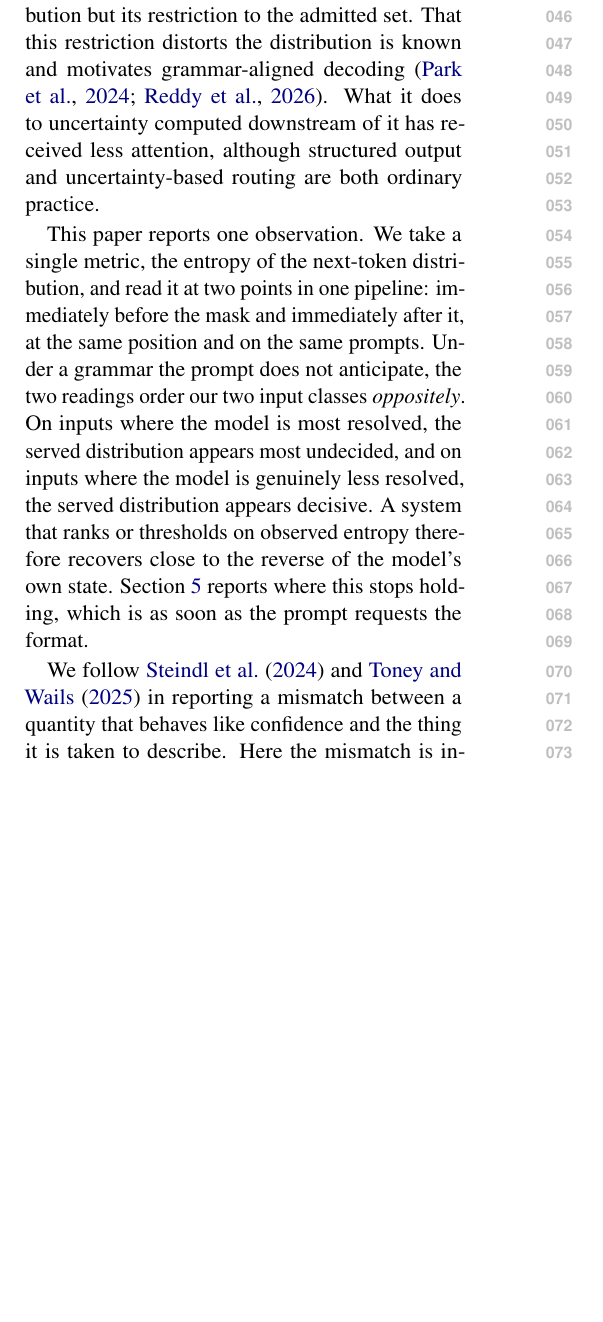
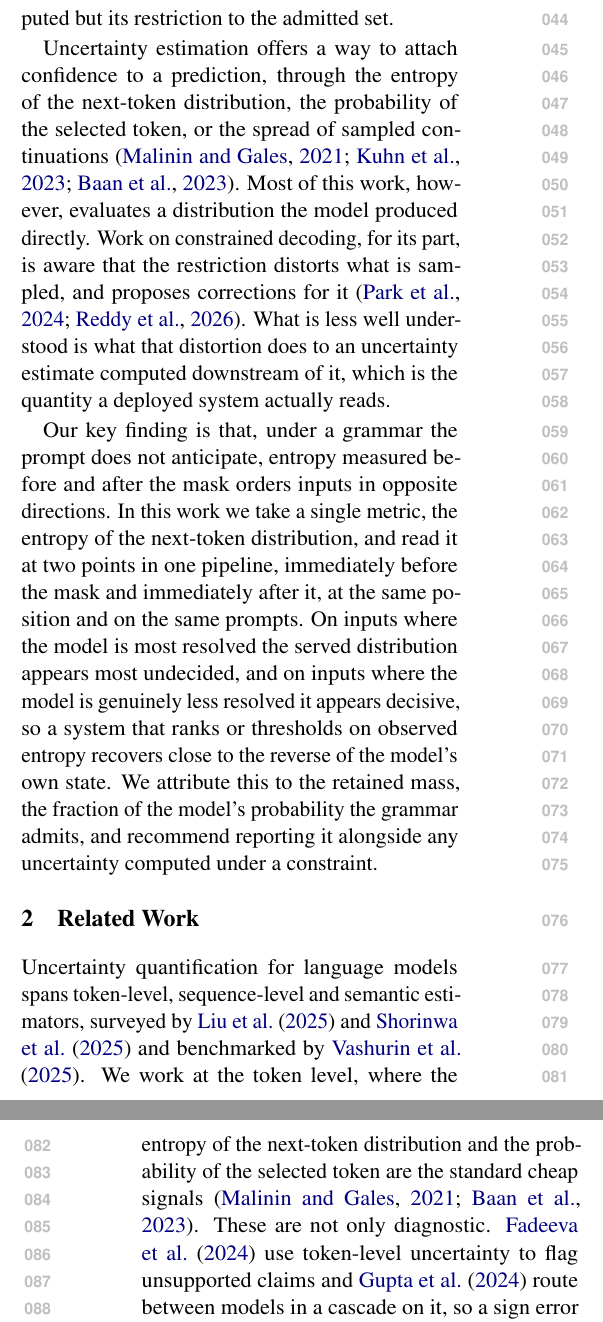
Before and after one commit to MayurGP25/CDA-Abstention-Project, a LaTeX paper (UncertainNLP-paper/acl_latex.tex): part of one column of page 1 of 5 before the commit and two parts of the columns of pages 1 and 2 of 7 after it, the two joined at a grey line, cut so that both start at the same text, the shorter picture padded with empty space. Compiled offline with pdfLaTeX.

Commit message:
paper: three-paragraph Introduction and a Related Work section
Restructures the Introduction to the shape Durai 2025 uses at this venue: broad
context and the pivot, then what prior work covers and what it leaves out, then
the key finding as the opening sentence of the third paragraph followed by the
contribution. Durai is no longer cited there; the citation moves to Related Work,
where the KL-to-uniform confidence proxy is the relevant point.

Adds Related Work in three paragraphs and twenty citations, drawn from what the
three UncertaiNLP papers actually cite plus the constrained-decoding literature
none of them covers. Six new references, all verified against the source rather
than recalled:

  Baan et al. 2023        UQ in NLG survey, cited by Steindl
  Vashurin et al. 2025    LM-Polygraph, cited by Toney and Wails
  Gupta et al. 2024       LM cascades routed on token-level uncertainty
  Geng et al. 2023        grammar-constrained decoding without finetuning
  Beurer-Kellner 2024     subword misalignment under constraints
  Le 2026                 schema keys as an instruction channel

The last is the notable one. It reports that Qwen models respond more to
schema-level instruction while Llama models rely on prompt-level guidance, which
is independently the split we see in the scope sweep, where Qwen's refusal
disposition collapses under an explicit schema and Llama's does not.

Gupta and Fadeeva now carry the argument that token-level uncertainty is used
operationally for routing and claim-flagging, so an inversion has consequences
rather than merely being curious.

Co-Authored-By: Claude Opus 5 <noreply@anthropic.com>

```diff
--- a/UncertainNLP-paper/acl_latex.tex
+++ b/UncertainNLP-paper/acl_latex.tex
@@ -61 +61,5 @@ distribution a system uses for generation is the distribution the model computed
+schema conformance by masking the tokens that would violate it at each step and
+renormalising over what survives, so the distribution a downstream consumer can
+observe is not the distribution the model computed but its restriction to the
+admitted set.
 
@@ -66,23 +66,36 @@ the logits of violating tokens to $-\infty$, and renormalises over what remains
-that then selects the next token, and that any downstream consumer can observe,
-is not the model's distribution but its restriction to the admitted set. That
-this restriction distorts the distribution is known and motivates grammar-aligned
-decoding \citep{park-etal-2024-grammar,reddy-etal-2026-dccd}. What it does to
-uncertainty computed downstream of it has received less attention, although
-structured output and uncertainty-based routing are both ordinary practice.
+Uncertainty estimation offers a way to attach confidence to a prediction, through
+the entropy of the next-token distribution, the probability of the selected
+token, or the spread of sampled continuations
+\citep{malinin-gales-2021-uncertainty,kuhn-etal-2023-semantic,baan-etal-2023-uncertainty}.
+Most of this work, however, evaluates a distribution the model produced directly.
+Work on constrained decoding, for its part, is aware that the restriction
+distorts what is sampled, and proposes corrections for it
+\citep{park-etal-2024-grammar,reddy-etal-2026-dccd}. What is less well understood
+is what that distortion does to an uncertainty estimate computed downstream of
+it, which is the quantity a deployed system actually reads.
 
-This paper reports one observation. We take a single metric, the entropy of the
-next-token distribution, and read it at two points in one pipeline: immediately
-before the mask and immediately after it, at the same position and on the same
-prompts. Under a grammar the prompt does not anticipate, the two readings order
-our two input classes \emph{oppositely}. On inputs where the model is most
-resolved, the served distribution appears most undecided, and on inputs where the
-model is genuinely less resolved, the served distribution appears decisive. A
-system that ranks or thresholds on observed entropy therefore recovers close to
-the reverse of the model's own state. Section~\ref{sec:scope} reports where this
-stops holding, which is as soon as the prompt requests the format.
+Our key finding is that, under a grammar the prompt does not anticipate, entropy
+measured before and after the mask orders inputs in opposite directions. In this
+work we take a single metric, the entropy of the next-token distribution, and
+read it at two points in one pipeline, immediately before the mask and
+immediately after it, at the same position and on the same prompts. On inputs
+where the model is most resolved the served distribution appears most undecided,
+and on inputs where the model is genuinely less resolved it appears decisive, so
+a system that ranks or thresholds on observed entropy recovers close to the
+reverse of the model's own state. We attribute this to the retained mass, the
+fraction of the model's probability the grammar admits, and recommend reporting
+it alongside any uncertainty computed under a constraint.
 
-We follow \citet{steindl-etal-2024-linguistic} and
-\citet{toney-wails-2025-certain} in reporting a mismatch between a quantity that
-behaves like confidence and the thing it is taken to describe. Here the mismatch
-is introduced by a decoding-time transformation rather than by training or
-elicitation.
+\section{Related Work}
+\label{sec:related}
+
+Uncertainty quantification for language models spans token-level, sequence-level
+and semantic estimators, surveyed by \citet{liu-etal-2025-uncertainty} and
+\citet{shorinwa-etal-2025-survey} and benchmarked by
+\citet{vashurin-etal-2025-polygraph}. We work at the token level, where the
+entropy of the next-token distribution and the probability of the selected token
+are the standard cheap signals
+\citep{malinin-gales-2021-uncertainty,baan-etal-2023-uncertainty}. These are not
+only diagnostic. \citet{fadeeva-etal-2024-fact} use token-level uncertainty to
+flag unsupported claims and \citet{gupta-etal-2024-cascades} route between models
+in a cascade on it, so a sign error in the signal has operational consequences.
```
Also changed, not shown: UncertainNLP-paper/custom.bib (+59 -0 lines), UncertainNLP-paper/acl_latex.tex (52 more changed lines).
